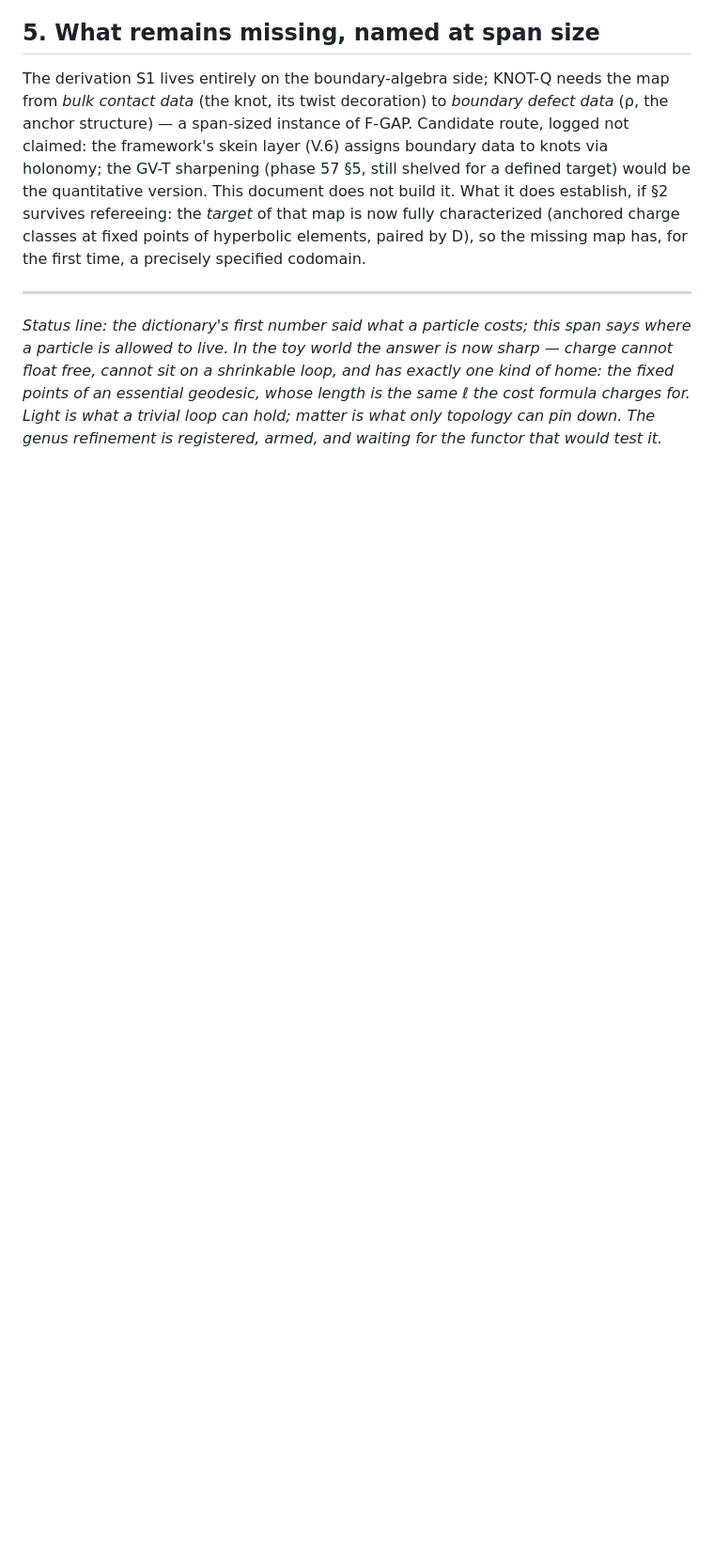
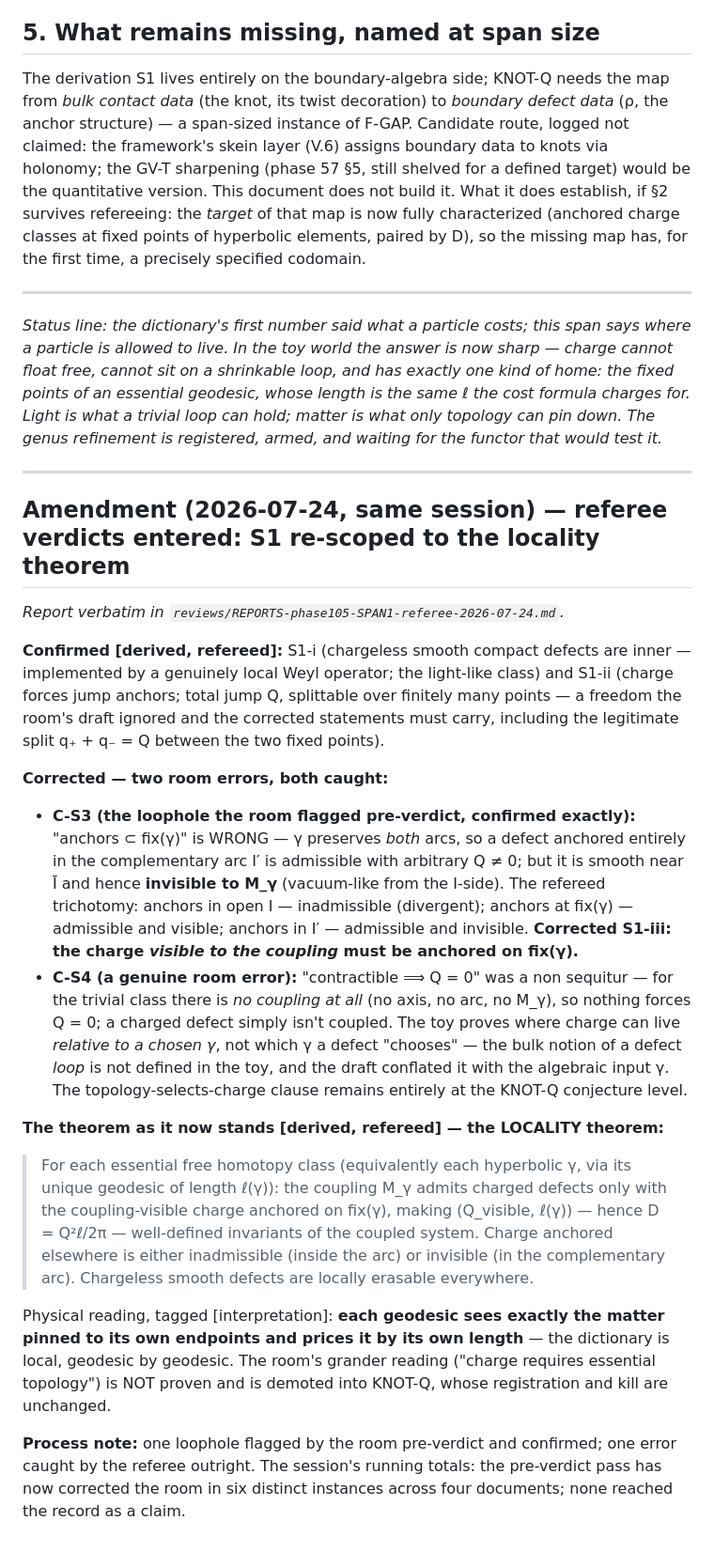
Before and after one commit to harryd-b/gut, a Markdown page: phases/phase105-SPAN1-knot-charge.md, the part around the change. Shown at 94% size. Drawn GitHub-style; blank space fills up the shorter version.

```diff
--- a/phases/phase105-SPAN1-knot-charge.md
+++ b/phases/phase105-SPAN1-knot-charge.md
@@ -49,3 +49,23 @@ The derivation S1 lives entirely on the boundary-algebra side; KNOT-Q needs the
 ---
 
 *Status line: the dictionary's first number said what a particle costs; this span says where a particle is allowed to live. In the toy world the answer is now sharp — charge cannot float free, cannot sit on a shrinkable loop, and has exactly one kind of home: the fixed points of an essential geodesic, whose length is the same ℓ the cost formula charges for. Light is what a trivial loop can hold; matter is what only topology can pin down. The genus refinement is registered, armed, and waiting for the functor that would test it.*
+
+---
+
+## Amendment (2026-07-24, same session) — referee verdicts entered: S1 re-scoped to the locality theorem
+
+*Report verbatim in `reviews/REPORTS-phase105-SPAN1-referee-2026-07-24.md`.*
+
+**Confirmed [derived, refereed]:** S1-i (chargeless smooth compact defects are inner — implemented by a genuinely local Weyl operator; the light-like class) and S1-ii (charge forces jump anchors; total jump Q, splittable over finitely many points — a freedom the room's draft ignored and the corrected statements must carry, including the legitimate split q₊ + q₋ = Q between the two fixed points).
+
+**Corrected — two room errors, both caught:**
+- **C-S3 (the loophole the room flagged pre-verdict, confirmed exactly):** "anchors ⊂ fix(γ)" is WRONG — γ preserves *both* arcs, so a defect anchored entirely in the complementary arc I′ is admissible with arbitrary Q ≠ 0; but it is smooth near Ī and hence **invisible to M_γ** (vacuum-like from the I-side). The refereed trichotomy: anchors in open I — inadmissible (divergent); anchors at fix(γ) — admissible and visible; anchors in I′ — admissible and invisible. **Corrected S1-iii: the charge *visible to the coupling* must be anchored on fix(γ).**
+- **C-S4 (a genuine room error):** "contractible ⟹ Q = 0" was a non sequitur — for the trivial class there is *no coupling at all* (no axis, no arc, no M_γ), so nothing forces Q = 0; a charged defect simply isn't coupled. The toy proves where charge can live *relative to a chosen γ*, not which γ a defect "chooses" — the bulk notion of a defect *loop* is not defined in the toy, and the draft conflated it with the algebraic input γ. The topology-selects-charge clause remains entirely at the KNOT-Q conjecture level.
+
+**The theorem as it now stands [derived, refereed] — the LOCALITY theorem:**
+
+> For each essential free homotopy class (equivalently each hyperbolic γ, via its unique geodesic of length ℓ(γ)): the coupling M_γ admits charged defects only with the coupling-visible charge anchored on fix(γ), making (Q_visible, ℓ(γ)) — hence D = Q²ℓ/2π — well-defined invariants of the coupled system. Charge anchored elsewhere is either inadmissible (inside the arc) or invisible (in the complementary arc). Chargeless smooth defects are locally erasable everywhere.
+
+Physical reading, tagged [interpretation]: **each geodesic sees exactly the matter pinned to its own endpoints and prices it by its own length** — the dictionary is local, geodesic by geodesic. The room's grander reading ("charge requires essential topology") is NOT proven and is demoted into KNOT-Q, whose registration and kill are unchanged.
+
+**Process note:** one loophole flagged by the room pre-verdict and confirmed; one error caught by the referee outright. The session's running totals: the pre-verdict pass has now corrected the room in six distinct instances across four documents; none reached the record as a claim.
```
Also changed, not shown: reviews/REPORTS-phase105-SPAN1-referee-2026-07-24.md (added, +55 -0 lines).
